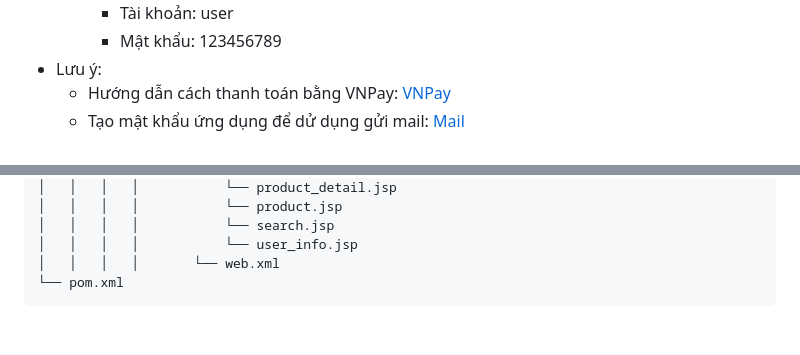
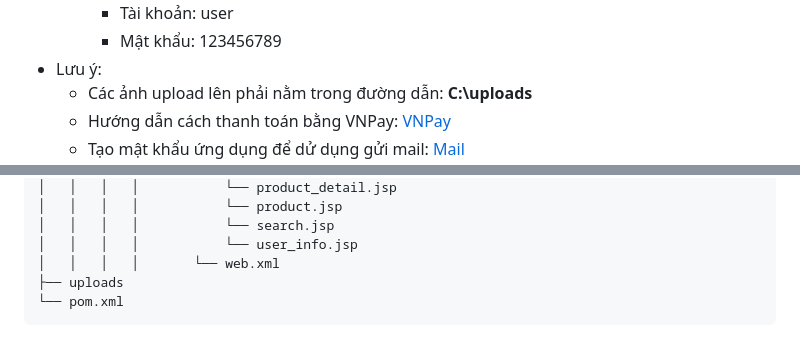
Before and after one commit to quangnghia1110/Nam3HocKy2WebSecurity, a Markdown page: README.md, 2 parts joined by grey strips. Rendered like a GitHub page.

```diff
--- a/README.md
+++ b/README.md
@@ -49,6 +49,7 @@
       - Tài khoản: user
       - Mật khẩu: 123456789
 - Lưu ý:
+    - Các ảnh upload lên phải nằm trong đường dẫn: <b>C:\uploads</b>
     - Hướng dẫn cách thanh toán bằng VNPay: [VNPay](https://drive.google.com/file/d/1zPrMAw4PcjseSqqzCZrtUm2wpfuDdQ3n/view?usp=sharing)
     - Tạo mật khẩu ứng dụng để dử dụng gửi mail: [Mail](https://myaccount.google.com/u/1/apppasswords?rapt=AEjHL4Nn2OmjkHZ6MTBv9WjVQVHKaqF2LihjBb9p5l_JFHxGadm7UpecA1Z-VUp7m8yh3Im3lDhexnKboJIGKBchKZhSoI9YjSFfXZMzfIc-5F895K0EnXc)
     - Sử dụng một vài API trên [Google Developer Console](https://console.cloud.google.com/apis/library?project=indigo-codex-415011), để kích hoạt được API cần phải có thẻ VISA
@@ -241,5 +242,6 @@
 │   │   │   │           └── search.jsp
 │   │   │   │           └── user_info.jsp
 │   │   │   │       └── web.xml
+├── uploads
 └── pom.xml
 </pre>
```
